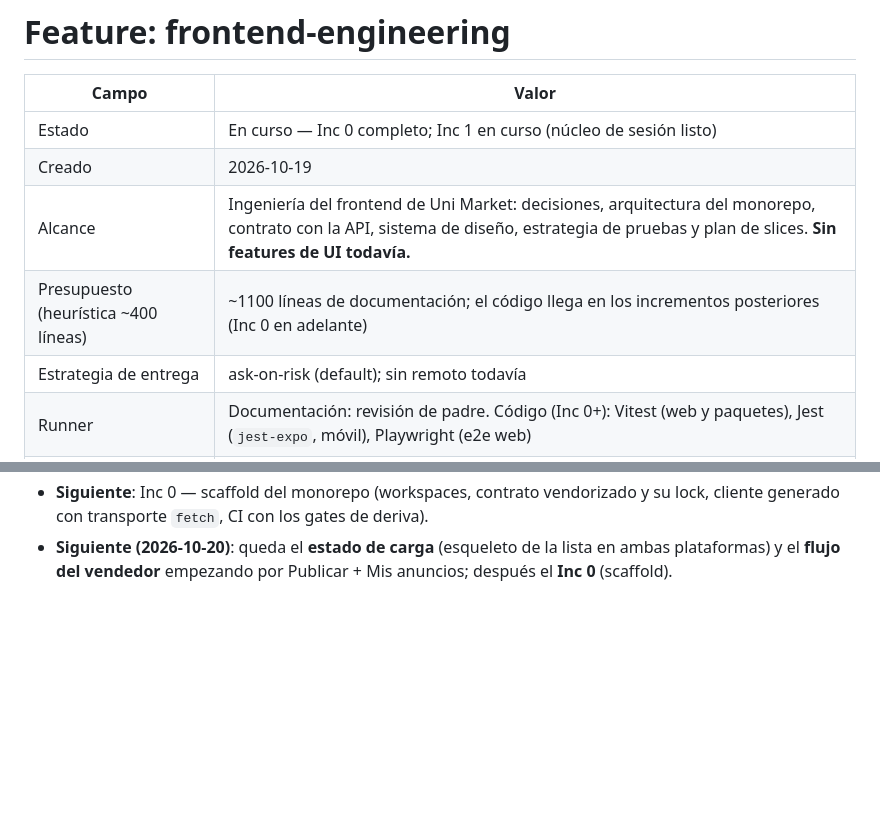
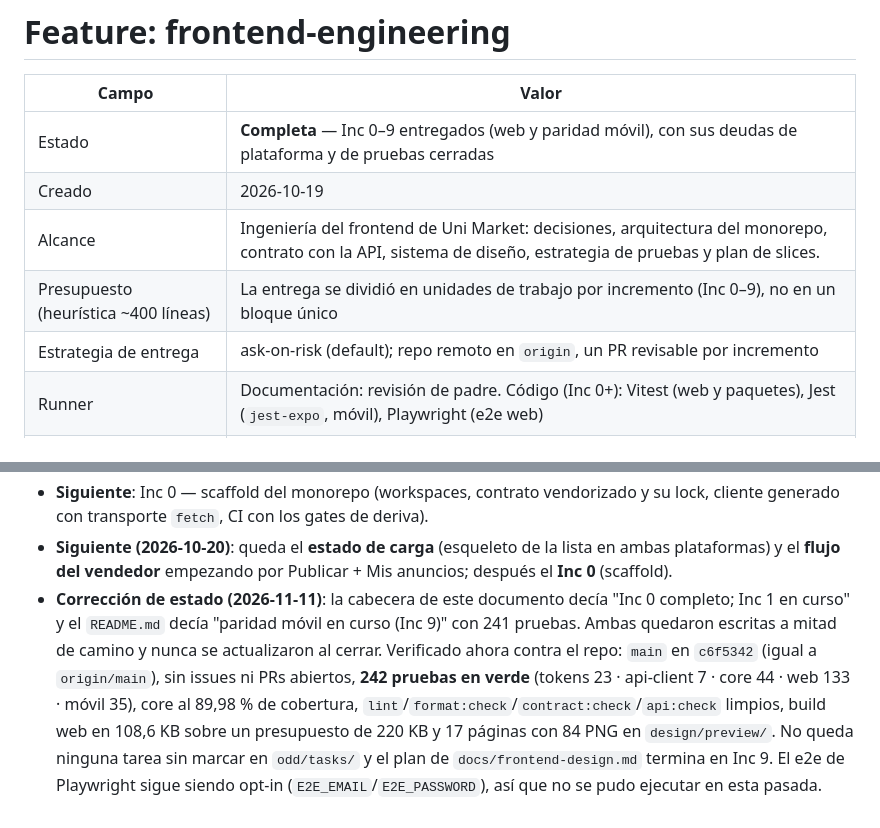
Before and after one commit to vekzz-dev/uni-market-frontend, a Markdown page: odd/tasks/frontend-engineering.md, 2 parts joined by grey strips. Drawn GitHub-style; blank space fills up the shorter version.

Commit message:
docs: alinea el estado del proyecto con Inc 0–9 cerrados
El README y la cabecera de la feature seguían escritos a mitad de camino: declaraban la paridad móvil en curso, 241 pruebas y un Inc 1 pendiente cuando la entrega ya había cerrado. La corrección fija el estado real verificado: Inc 0–9, 242 pruebas, cobertura del núcleo al 89,98 % y bundle web en 108,6 KB, con la evidencia anotada en el Log de la feature.

```diff
--- a/odd/tasks/frontend-engineering.md
+++ b/odd/tasks/frontend-engineering.md
@@ -2,11 +2,11 @@
 
 | Campo | Valor |
 |---|---|
-| Estado | En curso — Inc 0 completo; Inc 1 en curso (núcleo de sesión listo) |
+| Estado | **Completa** — Inc 0–9 entregados (web y paridad móvil), con sus deudas de plataforma y de pruebas cerradas |
 | Creado | 2026-10-19 |
-| Alcance | Ingeniería del frontend de Uni Market: decisiones, arquitectura del monorepo, contrato con la API, sistema de diseño, estrategia de pruebas y plan de slices. **Sin features de UI todavía.** |
-| Presupuesto (heurística ~400 líneas) | ~1100 líneas de documentación; el código llega en los incrementos posteriores (Inc 0 en adelante) |
-| Estrategia de entrega | ask-on-risk (default); sin remoto todavía |
+| Alcance | Ingeniería del frontend de Uni Market: decisiones, arquitectura del monorepo, contrato con la API, sistema de diseño, estrategia de pruebas y plan de slices. |
+| Presupuesto (heurística ~400 líneas) | La entrega se dividió en unidades de trabajo por incremento (Inc 0–9), no en un bloque único |
+| Estrategia de entrega | ask-on-risk (default); repo remoto en `origin`, un PR revisable por incremento |
 | Runner | Documentación: revisión de padre. Código (Inc 0+): Vitest (web y paquetes), Jest (`jest-expo`, móvil), Playwright (e2e web) |
 | Documentos | `docs/frontend-design.md`, `docs/design-system.md`, `docs/api-integration.md`, `docs/testing-strategy.md`, `README.md` |
 | Fuentes externas | API: `uni-market-api/openapi.yaml` (contrato), `docs/prd.md` (R1–R16, §5 obligaciones de clientes, §7 no-objetivos) |
@@ -155,3 +155,4 @@ Dejar la ingeniería del frontend lista para ejecutar: qué se construye, con qu
 - **Evidencia (2026-10-19)**: `node build.mjs` → `build/tokens.css`; `node --test` → **23/23 en verde**: contraste de todos los pares en ambos temas, paridad de roles entre temas, validez de valores, deriva del CSS generado, regla de foco con desplazamiento y las pruebas negativas que fijan los defectos corregidos.
 - **Siguiente**: Inc 0 — scaffold del monorepo (workspaces, contrato vendorizado y su lock, cliente generado con transporte `fetch`, CI con los gates de deriva).
 - **Siguiente (2026-10-20)**: queda el **estado de carga** (esqueleto de la lista en ambas plataformas) y el **flujo del vendedor** empezando por Publicar + Mis anuncios; después el **Inc 0** (scaffold).
+- **Corrección de estado (2026-11-11)**: la cabecera de este documento decía "Inc 0 completo; Inc 1 en curso" y el `README.md` decía "paridad móvil en curso (Inc 9)" con 241 pruebas. Ambas quedaron escritas a mitad de camino y nunca se actualizaron al cerrar. Verificado ahora contra el repo: `main` en `c6f5342` (igual a `origin/main`), sin issues ni PRs abiertos, **242 pruebas en verde** (tokens 23 · api-client 7 · core 44 · web 133 · móvil 35), core al 89,98 % de cobertura, `lint`/`format:check`/`contract:check`/`api:check` limpios, build web en 108,6 KB sobre un presupuesto de 220 KB y 17 páginas con 84 PNG en `design/preview/`. No queda ninguna tarea sin marcar en `odd/tasks/` y el plan de `docs/frontend-design.md` termina en Inc 9. El e2e de Playwright sigue siendo opt-in (`E2E_EMAIL`/`E2E_PASSWORD`), así que no se pudo ejecutar en esta pasada.
```
Also changed, not shown: README.md (+1 -1 lines).
